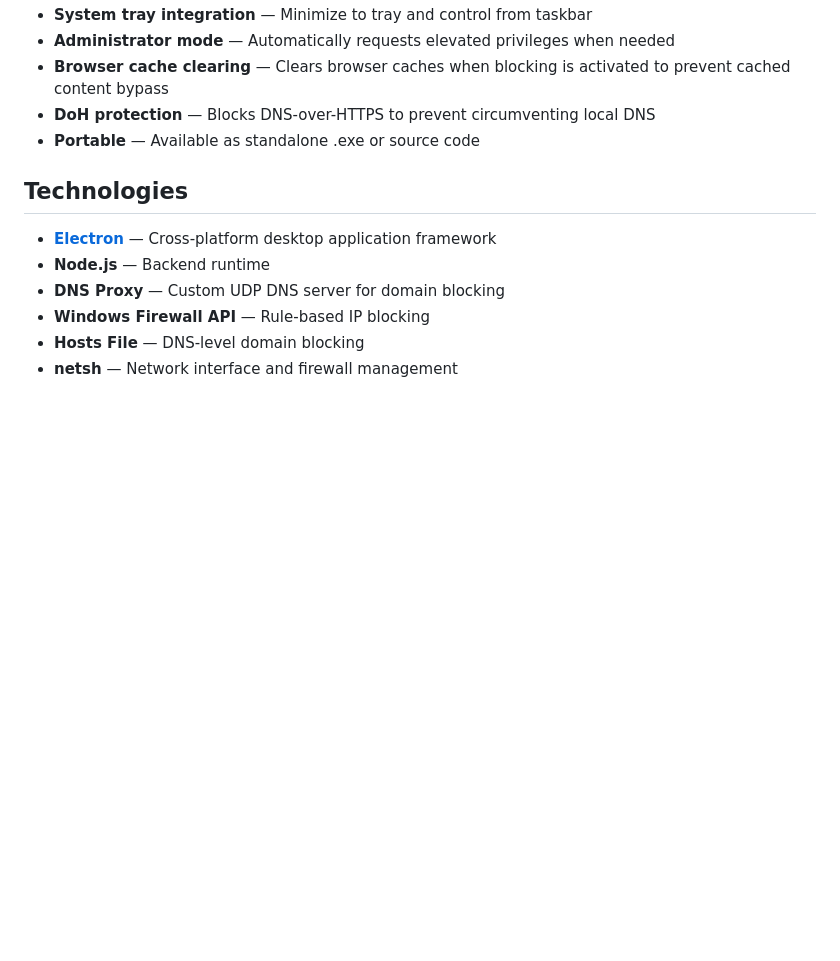
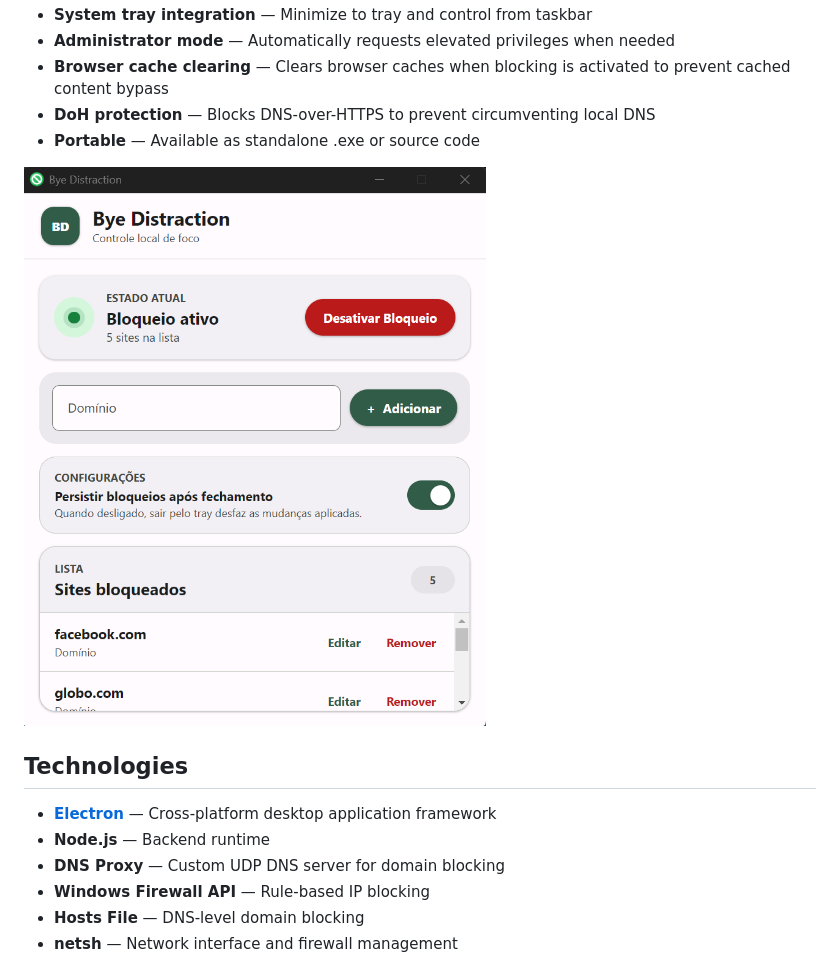
Before and after one commit to pedromarttins/bye-distraction, a Markdown page: README.md, the part around the change. Drawn GitHub-style; blank space fills up the shorter version.

Commit message:
Update README with front image and formatting changes
Added an image to the README and updated formatting.

```diff
--- a/README.md
+++ b/README.md
@@ -12,6 +12,9 @@ A lightweight, system-level website blocker for Windows that helps you maintain
 - **Browser cache clearing** — Clears browser caches when blocking is activated to prevent cached content bypass
 - **DoH protection** — Blocks DNS-over-HTTPS to prevent circumventing local DNS
 - **Portable** — Available as standalone .exe or source code
+
+![front image](https://raw.githubusercontent.com/pedromarttins/bye-distraction/refs/heads/main/front.png)
+
 
 ## Technologies
 
```
